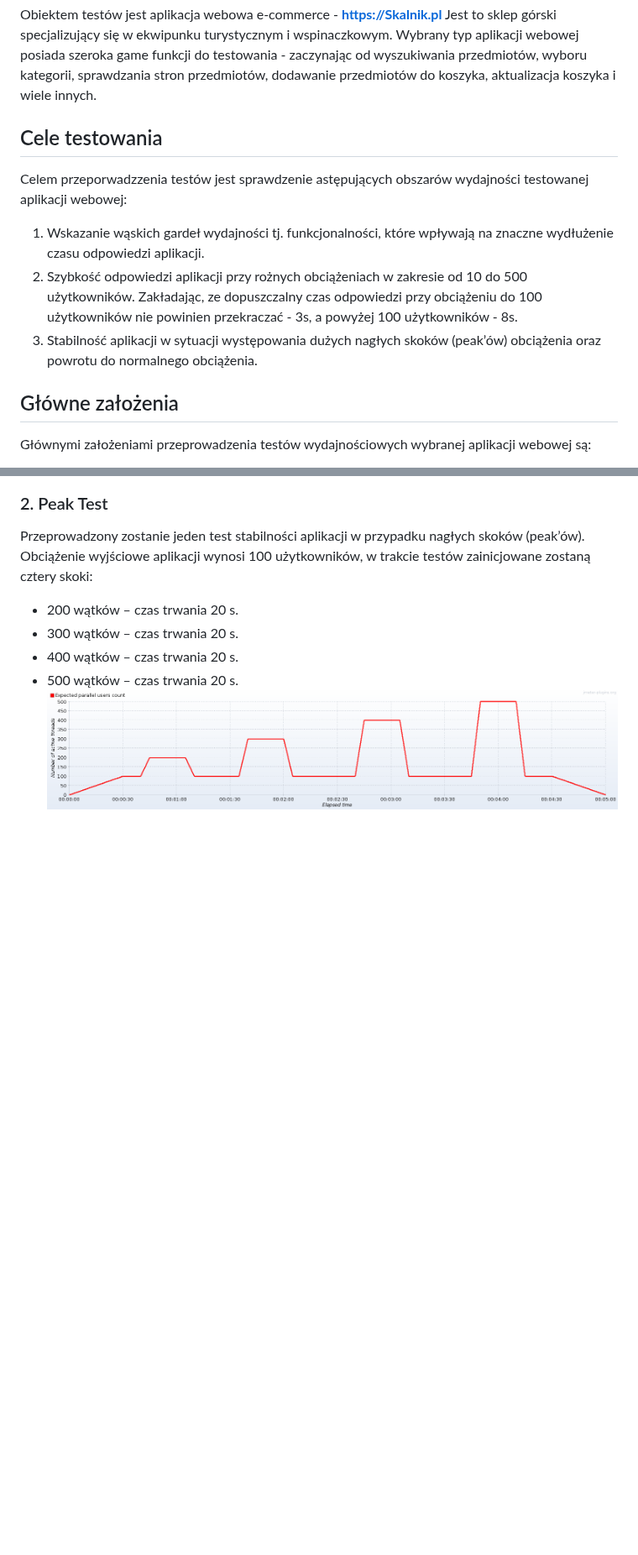
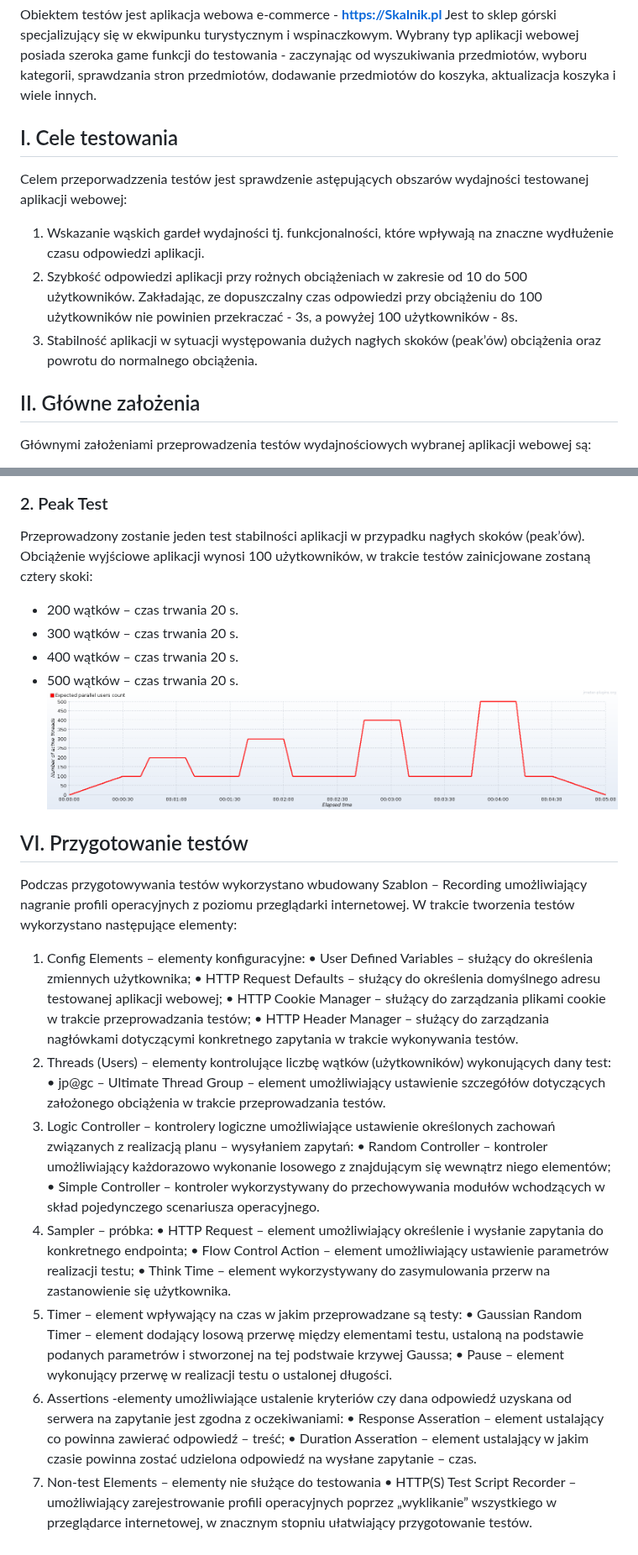
Before and after one commit to grzegorzchwalencki/webapp-performance-test-project, a Markdown page: README.md, 2 parts joined by grey strips. Shown at 84% size. Rendered like a GitHub page; blank space fills up the shorter version.

```diff
--- a/README.md
+++ b/README.md
@@ -4,13 +4,13 @@ Obiektem testów jest aplikacja webowa e-commerce - **https://Skalnik.pl**
 Jest to sklep górski specjalizujący się w ekwipunku turystycznym i wspinaczkowym.
 Wybrany typ aplikacji webowej posiada szeroka game funkcji do testowania - zaczynając od wyszukiwania przedmiotów, wyboru kategorii, sprawdzania stron przedmiotów, dodawanie przedmiotów do koszyka, aktualizacja koszyka i wiele innych.
 
-## Cele testowania
+## I. Cele testowania
 Celem przeporwadzzenia testów jest sprawdzenie astępujących obszarów wydajności testowanej aplikacji webowej:
 1. Wskazanie wąskich gardeł wydajności tj. funkcjonalności, które wpływają na znaczne wydłużenie czasu odpowiedzi aplikacji.
 2. Szybkość odpowiedzi aplikacji przy rożnych obciążeniach w zakresie od 10 do 500 użytkowników. Zakładając, ze dopuszczalny czas odpowiedzi przy obciążeniu do 100 użytkowników nie powinien przekraczać - 3s, a powyżej 100 użytkowników -  8s.
 3. Stabilność aplikacji w sytuacji występowania dużych nagłych skoków (peak’ów) obciążenia oraz powrotu do normalnego obciążenia.
 
-## Główne założenia
+## II. Główne założenia
 Głównymi założeniami przeprowadzenia testów wydajnościowych wybranej aplikacji webowej są:
 - Stworzenie kilku (5) profili operacyjnych obejmujących najczęściej wykonywane czynności przez użytkowników (z zastrzeżeniem, że testowana jest prawdziwa aplikacja webowa z tego względu nie uwzględniono zakładania konta, logowania oraz zakupu produktu)
 - Na podstawie przygotowanych profili operacyjnych, z wykorzystaniem programu JMeter oraz wbudowanej funkcji HTTP(S) Test Script Recorder, przygotowanie skryptów testowych odzwierciedlające założone scenariusze.
@@ -63,3 +63,46 @@ Obciążenie wyjściowe aplikacji wynosi 100 użytkowników, w trakcie testów z
 - 400 wątków 	– czas trwania 20 s.
 - 500 wątków 	– czas trwania 20 s.
 ![<PeakThreads>](<images/threads/peak test threads.png>)
+
+## VI. Przygotowanie testów
+Podczas przygotowywania testów wykorzystano wbudowany Szablon – Recording
+umożliwiający nagranie profili operacyjnych z poziomu przeglądarki internetowej.
+W trakcie tworzenia testów wykorzystano następujące elementy:
+1. Config Elements – elementy konfiguracyjne:
+• User Defined Variables – służący do określenia zmiennych użytkownika;
+• HTTP Request Defaults – służący do określenia domyślnego adresu testowanej
+aplikacji webowej;
+• HTTP Cookie Manager – służący do zarządzania plikami cookie w trakcie
+przeprowadzania testów;
+• HTTP Header Manager – służący do zarządzania nagłówkami dotyczącymi
+konkretnego zapytania w trakcie wykonywania testów.
+2. Threads (Users) – elementy kontrolujące liczbę wątków (użytkowników) wykonujących
+dany test:
+• jp@gc – Ultimate Thread Group – element umożliwiający ustawienie szczegółów
+dotyczących założonego obciążenia w trakcie przeprowadzania testów.
+3. Logic Controller – kontrolery logiczne umożliwiające ustawienie określonych zachowań
+związanych z realizacją planu – wysyłaniem zapytań:
+• Random Controller – kontroler umożliwiający każdorazowo wykonanie losowego
+z znajdującym się wewnątrz niego elementów;
+• Simple Controller – kontroler wykorzystywany do przechowywania modułów
+wchodzących w skład pojedynczego scenariusza operacyjnego.
+4. Sampler – próbka:
+• HTTP Request – element umożliwiający określenie i wysłanie zapytania do
+konkretnego endpointa;
+• Flow Control Action – element umożliwiający ustawienie parametrów realizacji testu;
+• Think Time – element wykorzystywany do zasymulowania przerw na zastanowienie
+się użytkownika.
+5. Timer – element wpływający na czas w jakim przeprowadzane są testy:
+• Gaussian Random Timer – element dodający losową przerwę między elementami
+testu, ustaloną na podstawie podanych parametrów i stworzonej na tej podstwaie
+krzywej Gaussa;
+• Pause – element wykonujący przerwę w realizacji testu o ustalonej długości.
+6. Assertions -elementy umożliwiające ustalenie kryteriów czy dana odpowiedź uzyskana od
+serwera na zapytanie jest zgodna z oczekiwaniami:
+• Response Asseration – element ustalający co powinna zawierać odpowiedź – treść;
+• Duration Asseration – element ustalający w jakim czasie powinna zostać udzielona
+odpowiedź na wysłane zapytanie – czas.
+7. Non-test Elements – elementy nie służące do testowania
+• HTTP(S) Test Script Recorder – umożliwiający zarejestrowanie profili operacyjnych
+poprzez „wyklikanie” wszystkiego w przeglądarce internetowej, w znacznym stopniu
+ułatwiający przygotowanie testów.
```
Also changed, not shown: other parts of README.md (+3 -3 lines).
